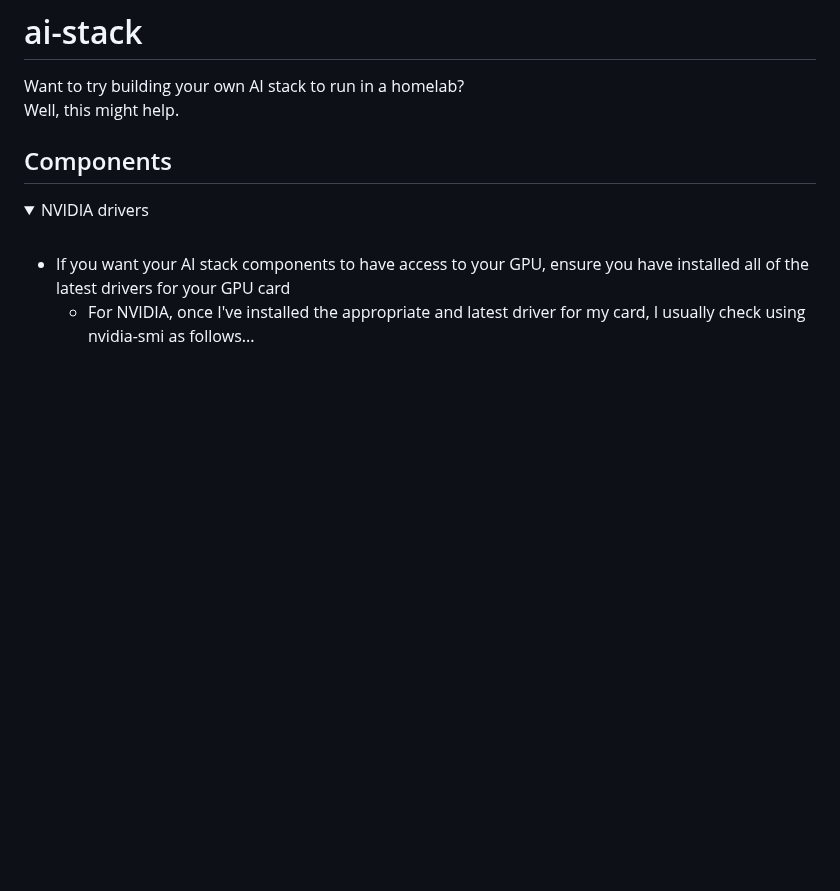
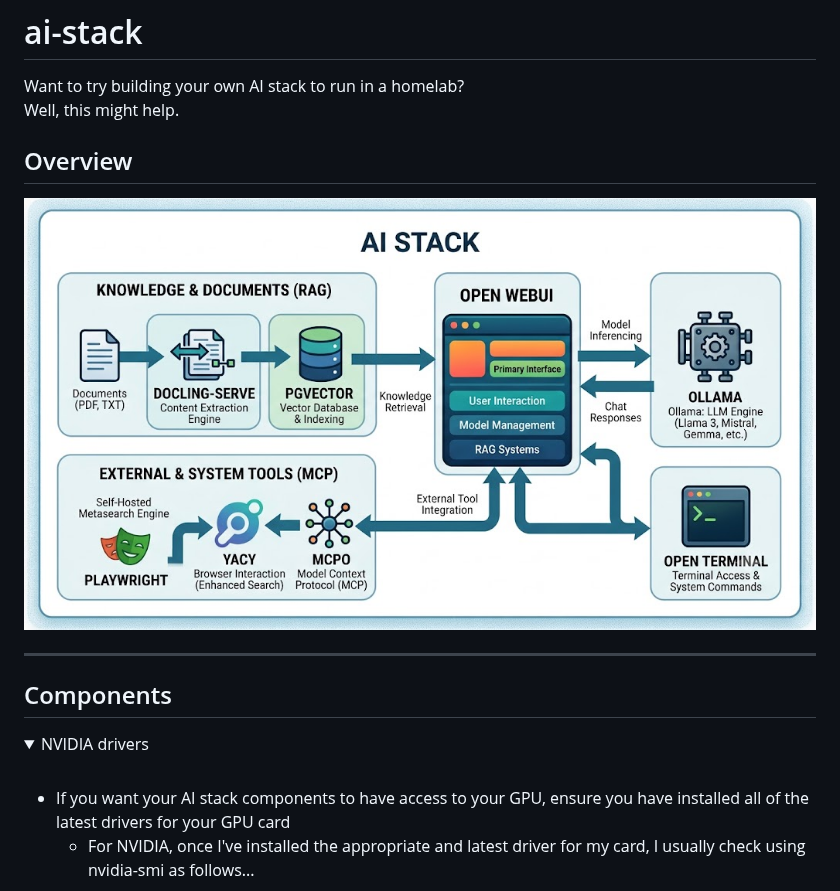
Before and after one commit to claudeahoule/ai-stack, a Markdown page: README.md, the part around the change. Rendered like a GitHub page; pictures changed too: docs/ai-stack-overview.jpeg (added); folded sections open; blank space fills up the shorter version.

Commit message:
added overview image

```diff
--- a/README.md
+++ b/README.md
@@ -4,6 +4,12 @@
 Want to try building your own AI stack to run in a homelab?<br>
 Well, this might help.
 </p>
+
+## Overview
+
+![ai-stack-overview](docs/ai-stack-overview.jpeg)
+
+---
 
 ## Components
 
```
